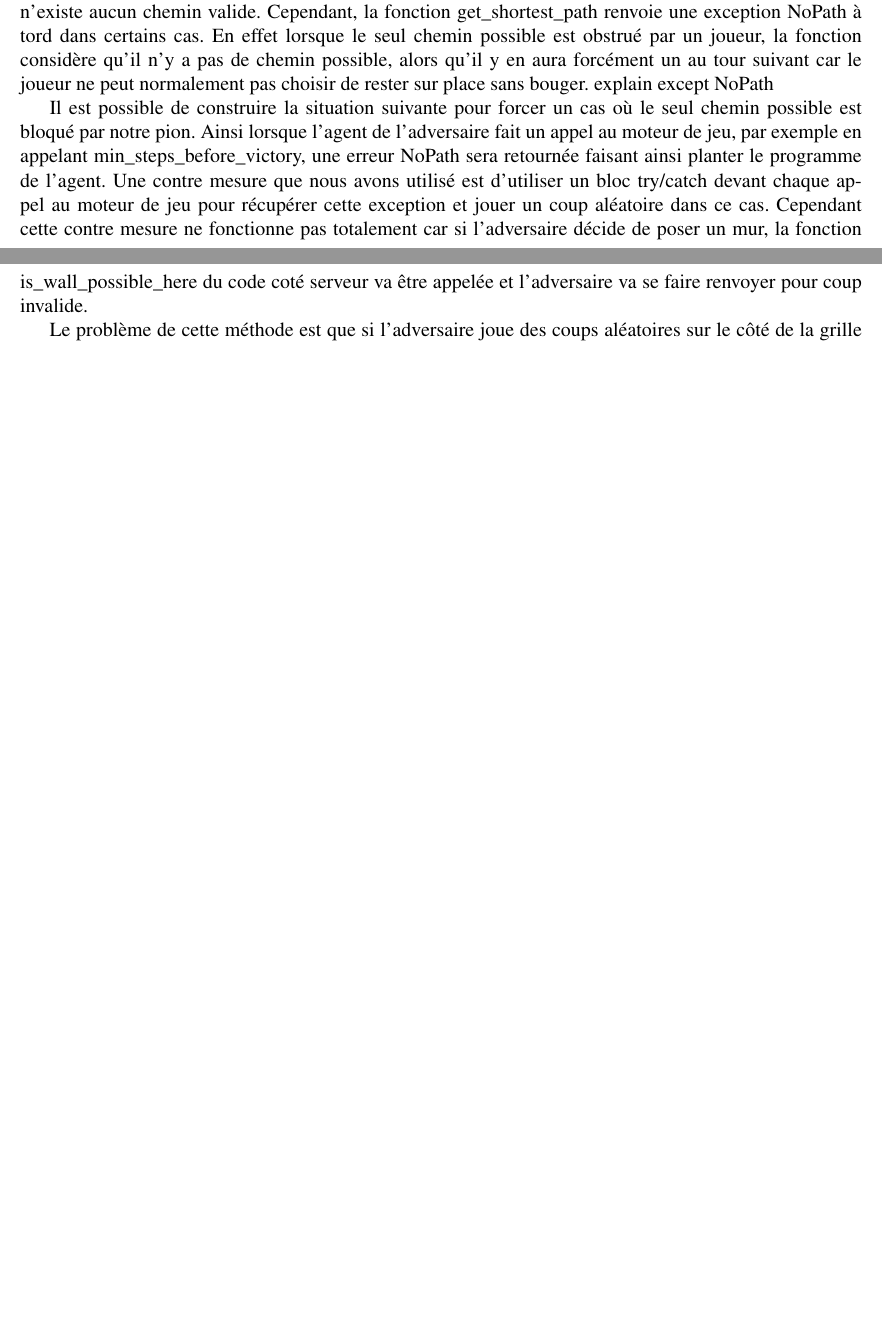
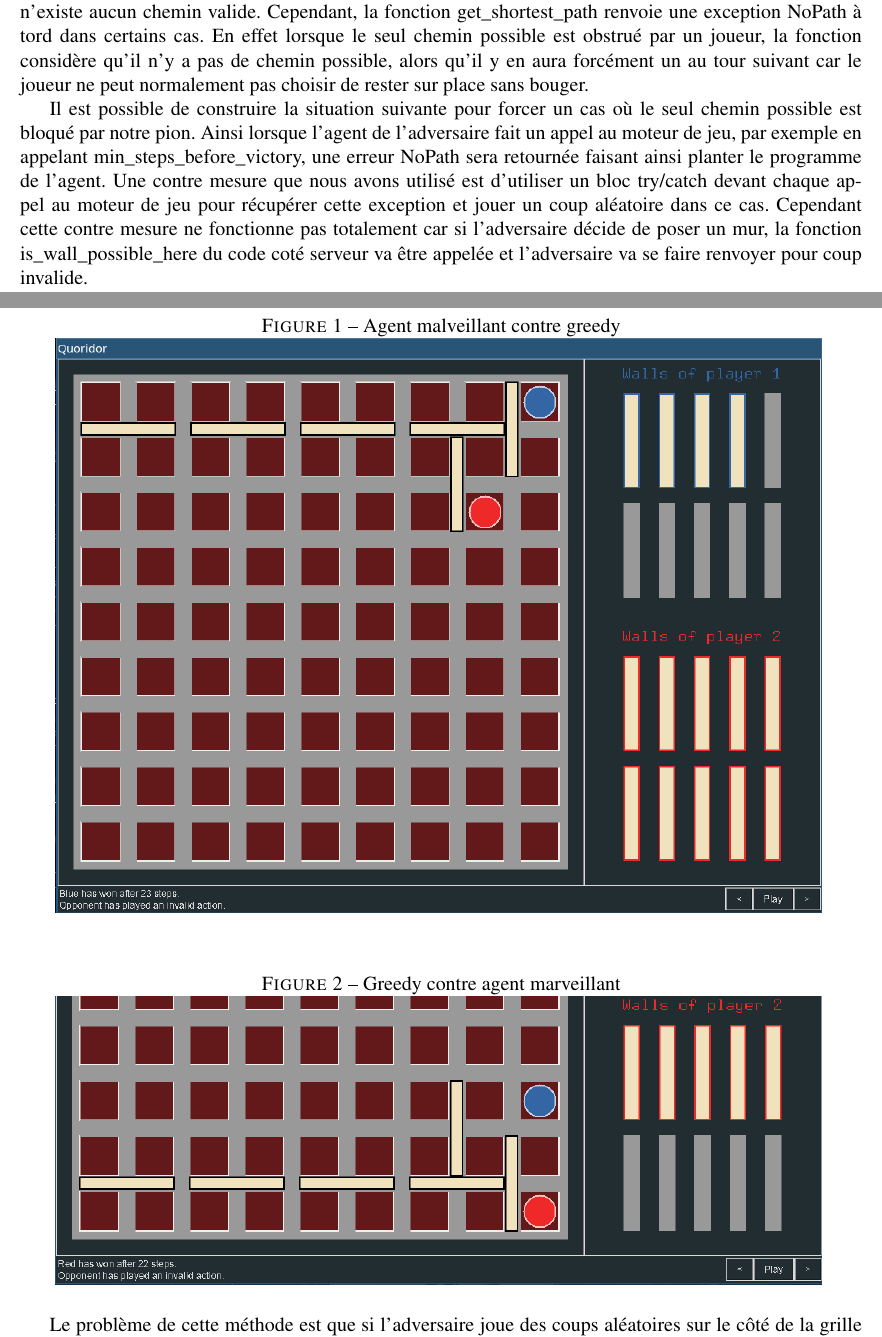
Before and after one commit to DragonsAshes/INF8215_Lab, a LaTeX document (Projet/rapport.tex): two parts of pages 2 and 5 of 5 before the commit and two parts of pages 2 and 3 of 3 after it, joined at a grey line, cut so that both start at the same text, the shorter picture padded with empty space. Compiled offline with pdfLaTeX.

Commit message:
finished rapport

```diff
--- a/Projet/rapport.tex
+++ b/Projet/rapport.tex
@@ -7,6 +7,7 @@
 \usepackage[french]{babel}
 \usepackage{hyperref}
 \usepackage{graphicx}
+\usepackage{float}
 
 \title{Projet - Agent intelligent pour le jeu Quoridor}
 \author{
@@ -66,8 +67,11 @@ Le plus gros problème de notre agent lors de la compétition est qu'il essayait
 Pendant nos expériences, nous avons découvert un bug dans le moteur de jeu et nous avons trouvé une méthode pour l'exploiter et gagner une partie contre n'importe quel agent. Cependant nous n'avons pas souhaité utiliser cette méthode lors de la compétition car elle était déloyale.
 
 La plupart des fonctions du moteur de jeu renvoient une exception NoPath si elles sont appelées et qu'il n'existe aucun chemin valide. Cependant, la fonction get\_shortest\_path renvoie une exception NoPath à tord dans certains cas. En effet lorsque le seul chemin possible est obstrué par un joueur, la fonction considère qu'il n'y a pas de chemin possible, alors qu'il y en aura forcément un au tour suivant car le joueur ne peut normalement pas choisir de rester sur place sans bouger.
-explain except NoPath
 
-% TODO: insérer screenshot de la construction
-\begin{figure}
+Il est possible de construire la situation suivante pour forcer un cas où le seul chemin possible est bloqué par notre pion. Ainsi lorsque l'agent de l'adversaire fait un appel au moteur de jeu, par exemple en appelant min\_steps\_before\_victory, une erreur NoPath sera retournée faisant ainsi planter le programme de l'agent. Une contre mesure que nous avons utilisé est d'utiliser un bloc try/catch devant chaque appel au moteur de jeu pour récupérer cette exception et jouer un coup aléatoire dans ce cas. Cependant cette contre mesure ne fonctionne pas totalement car si l'adversaire décide de poser un mur, la fonction is\_wall\_possible\_here du code coté serveur va être appelée et l'adversaire va se faire renvoyer pour coup invalide.
+
+\begin{figure}[H]
 	\centering
+	\caption{Agent malveillant contre greedy}
+	\includegraphics[width=0.75\paperwidth]{images/myplayer_vs_greedy.png}
+    	\label{fig:arch1}
@@ -77,4 +78,7 @@ explain except NoPath
 \end{figure}
 
-\begin{figure}
+\begin{figure}[H]
 	\centering
+	\caption{Greedy contre agent marveillant}
+	\includegraphics[width=0.75\paperwidth]{images/greedy_vs_myplayer.png}
+  \label{fig:arch2}
@@ -84,7 +85,4 @@ explain except NoPath
 \end{figure}
-
-
-Il est possible de construire la situation suivante pour forcer un cas où le seul chemin possible est bloqué par notre pion. Ainsi lorsque l'agent de l'adversaire fait un appel au moteur de jeu, par exemple en appelant min\_steps\_before\_victory, une erreur NoPath sera retournée faisant ainsi planter le programme de l'agent. Une contre mesure que nous avons utilisé est d'utiliser un bloc try/catch devant chaque appel au moteur de jeu pour récupérer cette exception et jouer un coup aléatoire dans ce cas. Cependant cette contre mesure ne fonctionne pas totalement car si l'adversaire décide de poser un mur, la fonction is\_wall\_possible\_here du code coté serveur va être appelée et l'adversaire va se faire renvoyer pour coup invalide.
 
 Le problème de cette méthode est que si l'adversaire joue des coups aléatoires sur le côté de la grille il pourrait bloquer la stratégie. Il faudrait ainsi programmer un agent qui au lieu d'essayer de gagner le jeu essaye de favoriser cette situation où le bug apparaît. Cela est beaucoup plus simple que de tenter de gagner le jeu car l'adversaire essayera lui de gagner s'il n'a pas découvert le bug.
 
```
Also changed, not shown: Projet/rapport.pdf (added), Projet/rapport.tex (10 more changed lines).
